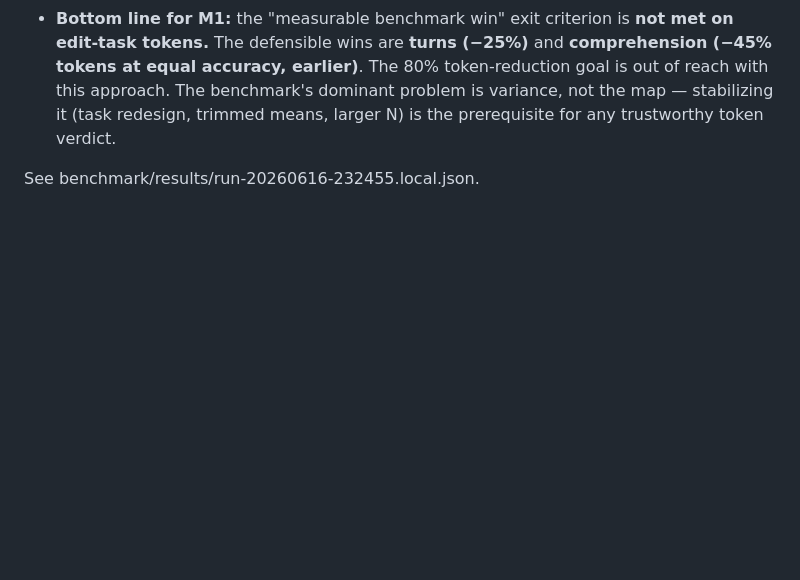
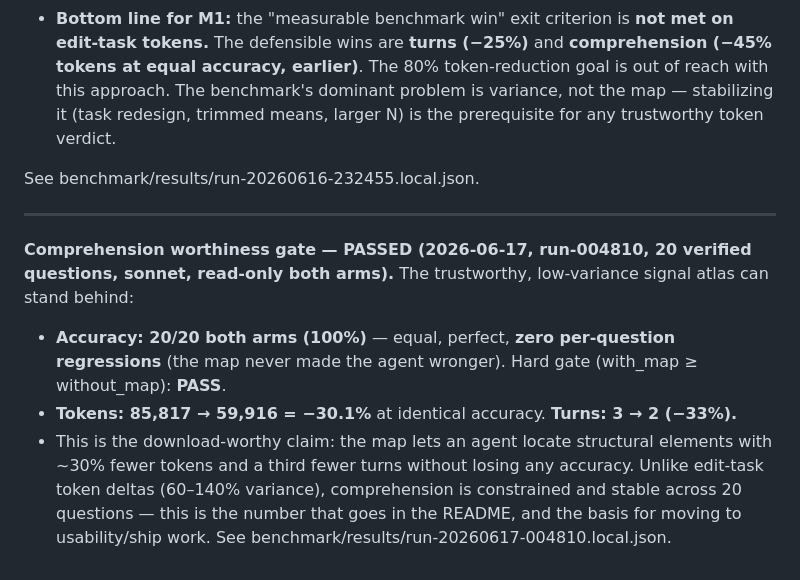
Before and after one commit to fkenmar/atlas, a Markdown page: benchmark/history.md, the part around the change. GitHub-like rendering; blank space fills up the shorter version.

```diff
--- a/benchmark/history.md
+++ b/benchmark/history.md
@@ -42,3 +42,10 @@ See benchmark/results/run-20260616-101017.local.json.
 - **Bottom line for M1:** the "measurable benchmark win" exit criterion is **not met on edit-task tokens.** The defensible wins are **turns (−25%)** and **comprehension (−45% tokens at equal accuracy, earlier)**. The 80% token-reduction goal is out of reach with this approach. The benchmark's dominant problem is variance, not the map — stabilizing it (task redesign, trimmed means, larger N) is the prerequisite for any trustworthy token verdict.
 
 See benchmark/results/run-20260616-232455.local.json.
+
+---
+
+**Comprehension worthiness gate — PASSED (2026-06-17, run-004810, 20 verified questions, sonnet, read-only both arms).** The trustworthy, low-variance signal atlas can stand behind:
+- **Accuracy: 20/20 both arms (100%)** — equal, perfect, **zero per-question regressions** (the map never made the agent wronger). Hard gate (with_map ≥ without_map): **PASS**.
+- **Tokens: 85,817 → 59,916 = −30.1%** at identical accuracy. **Turns: 3 → 2 (−33%).**
+- This is the download-worthy claim: the map lets an agent locate structural elements with ~30% fewer tokens and a third fewer turns without losing any accuracy. Unlike edit-task token deltas (60–140% variance), comprehension is constrained and stable across 20 questions — this is the number that goes in the README, and the basis for moving to usability/ship work. See benchmark/results/run-20260617-004810.local.json.
```
Also changed, not shown: README.md (+1 -1 lines), STATUS.md (+2 -0 lines).
